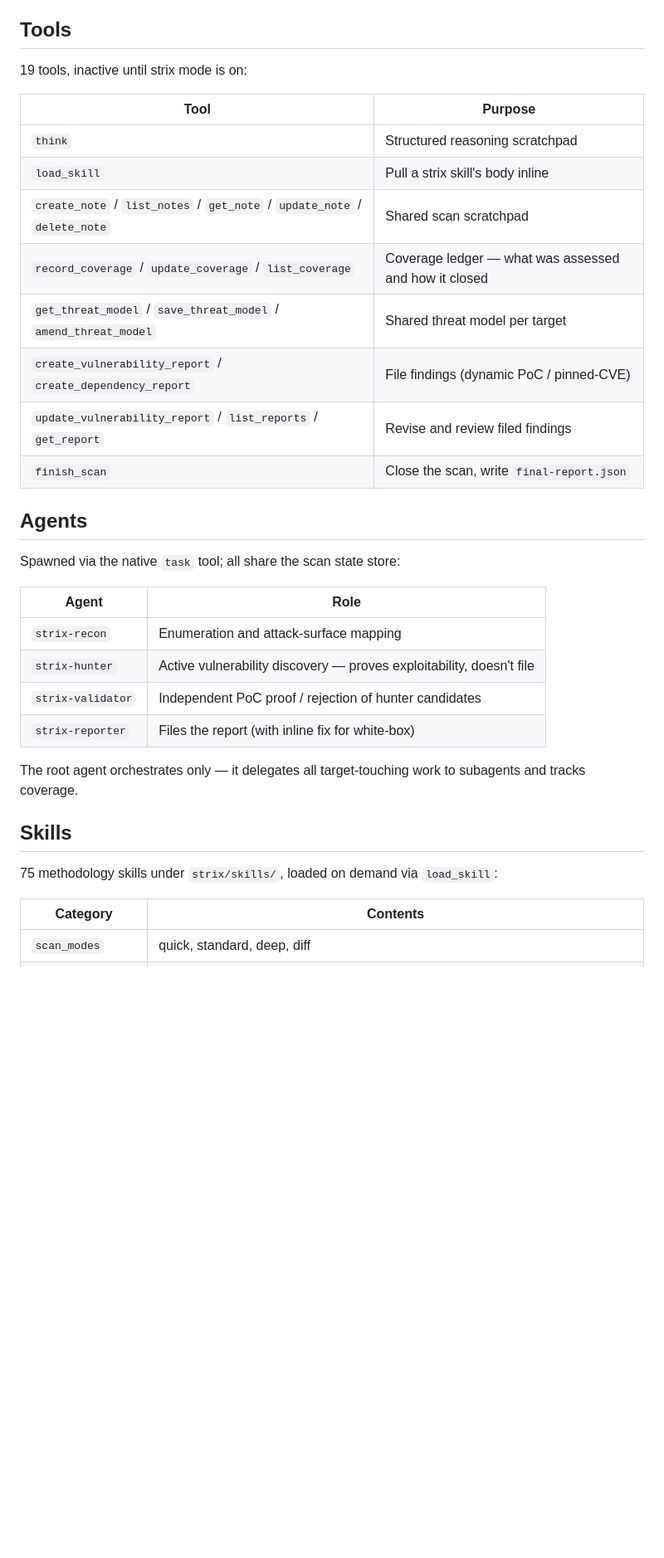
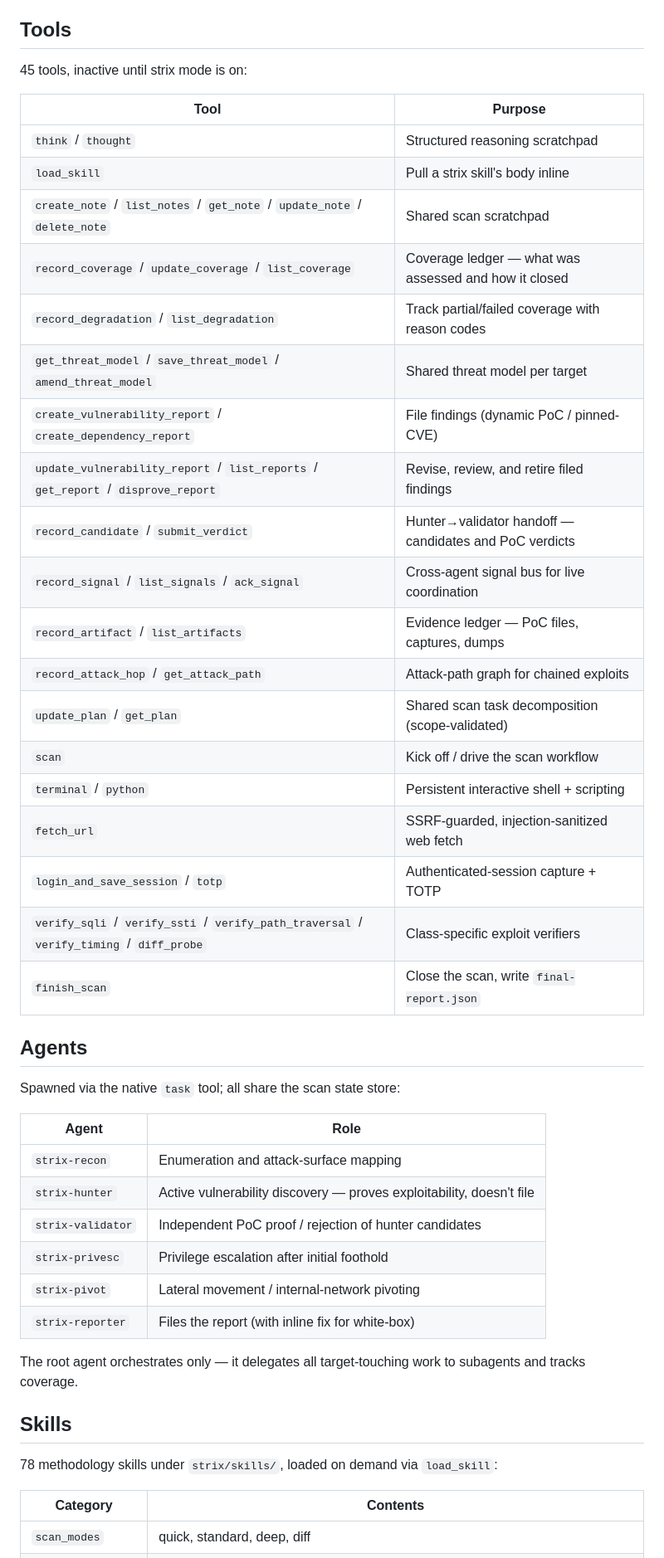
Before and after one commit to tmih06/omp-strix, a Markdown page: README.md, the part around one of its changes. Shown at 83% size. Drawn GitHub-style; blank space fills up the shorter version.

```diff
--- a/README.md
+++ b/README.md
@@ -63,17 +63,28 @@ On the first `bash` call the plugin pulls `ghcr.io/tmih06/omp-strix-sandbox:late
 
 ## Tools
 
-19 tools, inactive until strix mode is on:
+45 tools, inactive until strix mode is on:
 
 | Tool | Purpose |
 |---|---|
-| `think` | Structured reasoning scratchpad |
+| `think` / `thought` | Structured reasoning scratchpad |
 | `load_skill` | Pull a strix skill's body inline |
 | `create_note` / `list_notes` / `get_note` / `update_note` / `delete_note` | Shared scan scratchpad |
 | `record_coverage` / `update_coverage` / `list_coverage` | Coverage ledger — what was assessed and how it closed |
+| `record_degradation` / `list_degradation` | Track partial/failed coverage with reason codes |
 | `get_threat_model` / `save_threat_model` / `amend_threat_model` | Shared threat model per target |
 | `create_vulnerability_report` / `create_dependency_report` | File findings (dynamic PoC / pinned-CVE) |
-| `update_vulnerability_report` / `list_reports` / `get_report` | Revise and review filed findings |
+| `update_vulnerability_report` / `list_reports` / `get_report` / `disprove_report` | Revise, review, and retire filed findings |
+| `record_candidate` / `submit_verdict` | Hunter→validator handoff — candidates and PoC verdicts |
+| `record_signal` / `list_signals` / `ack_signal` | Cross-agent signal bus for live coordination |
+| `record_artifact` / `list_artifacts` | Evidence ledger — PoC files, captures, dumps |
+| `record_attack_hop` / `get_attack_path` | Attack-path graph for chained exploits |
+| `update_plan` / `get_plan` | Shared scan task decomposition (scope-validated) |
+| `scan` | Kick off / drive the scan workflow |
+| `terminal` / `python` | Persistent interactive shell + scripting |
+| `fetch_url` | SSRF-guarded, injection-sanitized web fetch |
+| `login_and_save_session` / `totp` | Authenticated-session capture + TOTP |
+| `verify_sqli` / `verify_ssti` / `verify_path_traversal` / `verify_timing` / `diff_probe` | Class-specific exploit verifiers |
 | `finish_scan` | Close the scan, write `final-report.json` |
 
 ## Agents
@@ -85,13 +96,15 @@ Spawned via the native `task` tool; all share the scan state store:
 | `strix-recon` | Enumeration and attack-surface mapping |
 | `strix-hunter` | Active vulnerability discovery — proves exploitability, doesn't file |
 | `strix-validator` | Independent PoC proof / rejection of hunter candidates |
+| `strix-privesc` | Privilege escalation after initial foothold |
+| `strix-pivot` | Lateral movement / internal-network pivoting |
 | `strix-reporter` | Files the report (with inline fix for white-box) |
 
 The root agent orchestrates only — it delegates all target-touching work to subagents and tracks coverage.
 
 ## Skills
 
-75 methodology skills under `strix/skills/`, loaded on demand via `load_skill`:
+78 methodology skills under `strix/skills/`, loaded on demand via `load_skill`:
 
 | Category | Contents |
 |---|---|
```
Also changed, not shown: other parts of README.md (+13 -13 lines).
